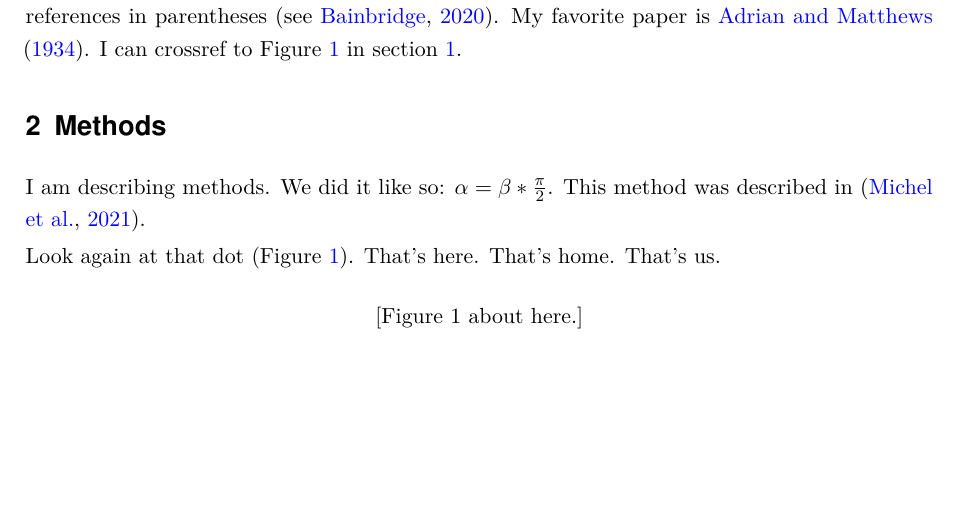
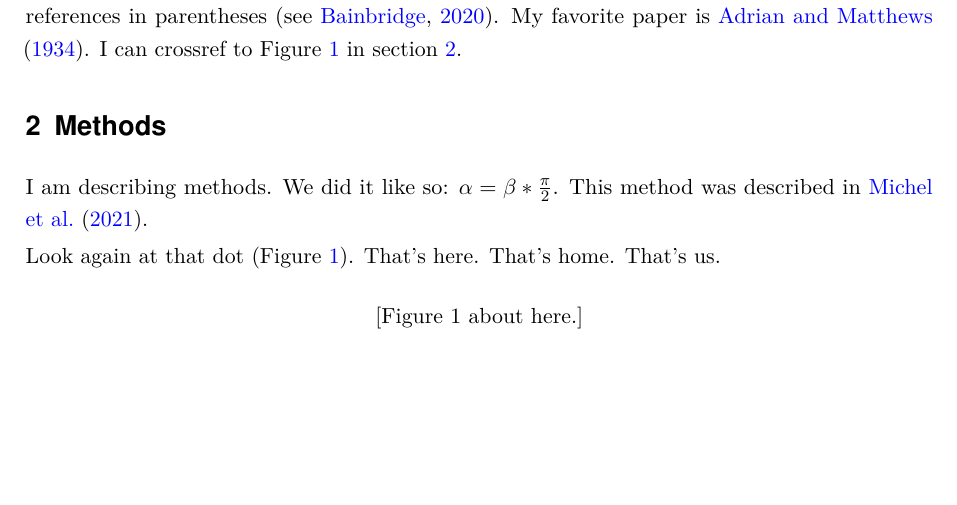
Before and after one commit to nabusch/busch-lab-md2latex, a LaTeX paper (article_template.tex, which reads draft.tex): part of page 1 of 3, cut so that both start at the same text. Compiled offline with pdfLaTeX.

Commit message:
corrected label and reference to methods section

```diff
--- a/draft.tex
+++ b/draft.tex
@@ -8,14 +8,14 @@ This is my introduction. This section automatically received the label
 \texttt{introduction}. I can cite references in parentheses
 \citep[see][]{bainbridgeResiliencyImageMemorability2020}. My favorite
 paper is \citet{adrianBergerRhythmPotential1934}. I can crossref to
-Figure \ref{paleblue} in section \ref{introduction}.
+Figure \ref{paleblue} in section \ref{methods}.
 
-\hypertarget{sec:methods}{%
-\section{Methods}\label{sec:methods}}
+\hypertarget{methods}{%
+\section{Methods}\label{methods}}
 
 I am describing methods. We did it like so:
 \(\alpha=\beta * \frac{\pi}{2}\). This method was described in
-\citep{michelDistinctContributions2021}.
+\citet{michelDistinctContributions2021}.
 
 Look again at that dot (Figure \ref{paleblue}). That's here. That's
 home. That's us.
```
Also changed, not shown: 01_introduction.md (+1 -1 lines), 02_methods.md (+2 -2 lines), article_template.pdf, screenshot.jpg.
